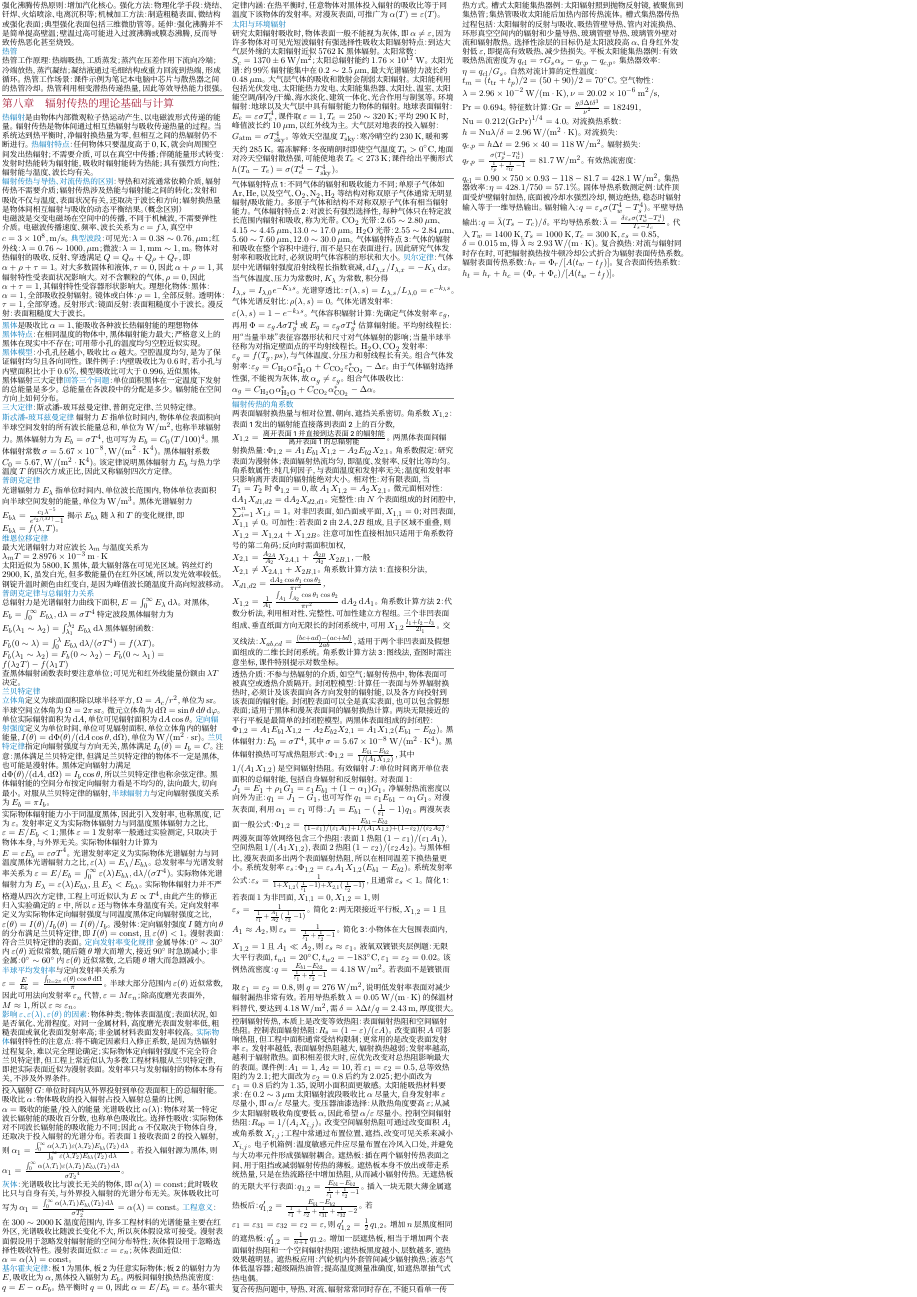
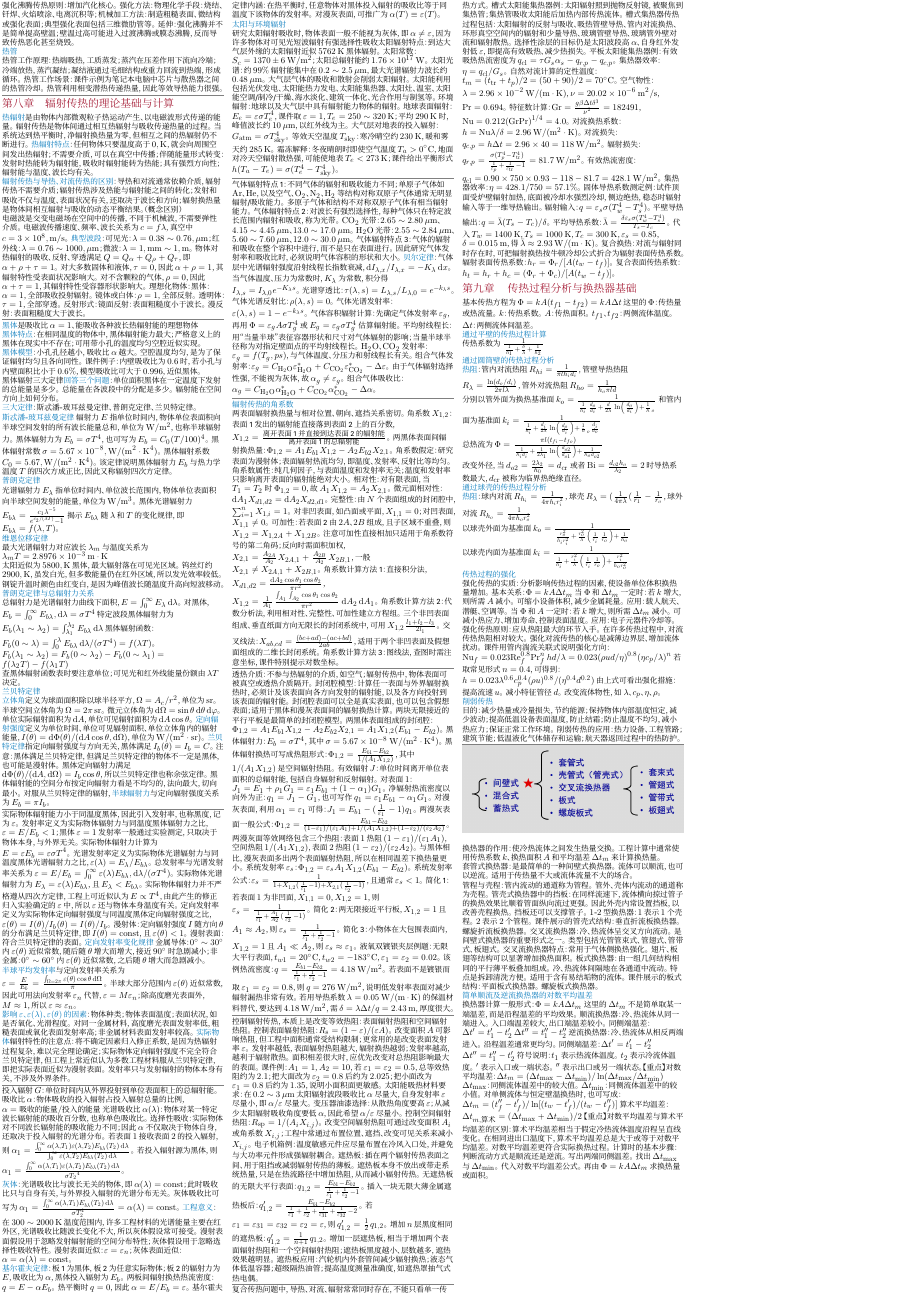
Before and after one commit to dcldyhb/Flow-and-Heat-Transfer-Fundamentals-Cheatsheet, a LaTeX document (CheatingSheet.tex, which reads contents/9传热过程分析与换热器基础.tex): page 3 of 3. Compiled offline with XeLaTeX; a missing font is replaced by an installed copy or a similar font.

Commit message:
完成第九章

```diff
--- /dev/null
+++ b/contents/9传热过程分析与换热器基础.tex
@@ -0,0 +1,155 @@
+\section{第九章 \quad 传热过程分析与换热器基础}
+
+%\subsection{传热过程分析}
+
+基本传热方程为 $\Phi=kA(t_{f1}-t_{f2})=kA\Delta t$ 这里的 $\Phi$：传热量或热流量。$k$：传热系数。$A$：传热面积。$t_{f1}$、$t_{f2}$：两侧流体温度。$\Delta t$：两侧流体间温差。
+
+\pt{通过平壁的传热过程计算}
+
+传热系数为 $\frac{1}{\frac{1}{h_1}+\frac{\delta}{\lambda}+\frac{1}{h_2}}$
+
+\pt{通过圆筒壁的传热过程分析}
+
+\pt{热阻}：管内对流热阻 $R_{hi}=\frac{1}{\pi l h_id_i}$，管壁导热热阻 $R_\lambda =\frac{\ln(d_o/d_i)}{2\pi l\lambda}$，管外对流热阻 $R_{ho}=\frac{1}{h_o \pi l d}$
+
+分别以管外面为换热基准面 $k_o=\frac{1}{\frac{1}{h_
+i}\frac{d_o}{d_i}+\frac{d}{2\lambda}\ln\left(\frac{d_o}{d_i}\right)+\frac{1}{h}_o}$ 和管内面为基准面 $k_i=\frac{1}{\frac{1}{h_i}+\frac{d_i}{2\lambda}\ln\left(\frac{d_o}{d_i}\right)+\frac{1}{h}_o\frac{d_i}{d_o}}$
+
+总热流为 $\Phi = \frac{\pi l(t_{fi}-t_{fo})}{\frac{1}{h_id_i}+\frac{1}{2\lambda_1}\ln\left(\frac{d_{o2}}{d_{o1}}\right)+\frac{1}{h_od_{o2}}}$
+
+改变外径，当 $d_{o2}=\frac{2\lambda_2}{h_0}=d_{\mathrm{cr}}$ 或者 $\mathrm{Bi}=\frac{d_{o2}h_o}{\lambda_2}=2$ 时导热系数最大，$d_\mathrm{cr}$ 被称为临界热绝缘直径。
+
+\pt{通过球壳的传热过程分析}
+
+\pt{热阻}：球内对流 $R_{h_i}=\frac{1}{4\pi h_i r_i^2}$，球壳 $R_{\lambda}=(\frac{1}{4\pi\lambda}(\frac{1}{r_1}-\frac{1}{r_o}$，球外对流 $R_{h_o}=\frac{1}{4\pi h_o r_o^2}$
+
+以球壳外面为基准面 $k_o = \frac{1}{\frac{r_o^2}{h_i r_i^2} + \frac{r_o^2}{\lambda} \left( \frac{1}{r_i} \frac{1}{r_o} \right) + \frac{1}{h_o}}$\\ 以球壳内面为基准面 $k_i = \frac{1}{\frac{1}{h_i} + \frac{r_i^2}{\lambda} \left( \frac{1}{r_i} \frac{1}{r_o} \right) + \frac{r_i^2}{h_o r_o^2}}$
+
+\pt{传热过程的强化}
+
+强化传热的实质：
+    分析影响传热过程的因素，使设备单位体积换热量增加。
+基本关系：
+    $\Phi=kA\Delta t_m$
+当 $\Phi$ 和 $\Delta t_m$ 一定时：
+    若 $k$ 增大，则所需 $A$ 减小。
+    可缩小设备体积，减少金属耗量。
+    应用：载人航天、潜艇、空调等。
+当 $\Phi$ 和 $A$ 一定时：
+    若 $k$ 增大，则所需 $\Delta t_m$ 减小。
+    可减小热应力、增加寿命、控制表面温度。
+    应用：电子元器件冷却等。
+强化传热原则：
+    应从热阻最大的环节入手。
+    在许多传热过程中，对流传热热阻相对较大。
+    强化对流传热的核心是减薄边界层、增加流体扰动。
+课件用管内湍流关联式说明强化方向：
+    $\mathrm{Nu}_f=0.023\mathrm{Re}_f^{0.8}\mathrm{Pr}_f^n$
+    $hd/\lambda=0.023(\rho ud/\eta)^{0.8}(\eta c_p/\lambda)^n$
+若取常见形式 $n=0.4$，可得到：
+    $h=0.023\lambda^{0.6}c_p^{0.4}(\rho u)^{0.8}/(\eta^{0.4}d^{0.2})$
+由上式可看出强化措施：
+    提高流速 $u$。
+    减小特征管径 $d$。
+    改变流体物性，如 $\lambda$、$c_p$、$\eta$、$\rho$。
+
+\pt{削弱传热}
+
+目的：
+    减少热量或冷量损失，节约能源；
+    保持物体内部温度恒定，减少波动；
+    提高低温设备表面温度，防止结霜；
+    防止温度不均匀，减小热应力；
+    保证正常工作环境。
+削弱传热的应用：
+    热力设备、工程管路；
+    建筑节能；
+    低温液化气体储存和运输；
+    航天器返回过程中的热防护。
+
+\divider
+
+%\subsection{换热器简介}
+
+{\centering
+    \includegraphics[width = \linewidth]{figures/9换热器的分类.png}
+}
+
+换热器的作用：
+    使冷热流体之间发生热量交换。
+    工程计算中通常使用传热系数 $k$、换热面积 $A$ 和平均温差 $\Delta t_m$ 来计算换热量。
+
+套管式换热器：
+    是最简单的一种间壁式换热器。
+    流体可以顺流，也可以逆流。
+    适用于传热量不大或流体流量不大的场合。
+
+    管程与壳程：
+    管内流动的通道称为管程。
+    管外、壳体内流动的通道称为壳程。
+管壳式换热器中的挡板：
+    在同样流速下，流体横向掠过管子的换热效果比顺着管面纵向流过更强。
+    因此外壳内常设置挡板，以改善壳程换热。
+    挡板还可以支撑管子。
+$1$-$2$ 型换热器：
+    $1$ 表示 $1$ 个壳程。
+    $2$ 表示 $2$ 个管程。
+课件展示的管壳式结构：
+    垂直折流板换热器。
+    螺旋折流板换热器。
+交叉流换热器：
+    冷、热流体呈交叉方向流动。
+    是间壁式换热器的重要形式之一。
+    类型包括光管管束式、管翅式、管带式、板翅式。
+交叉流换热器特点：
+    常用于气体侧换热强化。
+    翅片、板翅等结构可以显著增加换热面积。
+板式换热器：
+    由一组几何结构相同的平行薄平板叠加组成。
+    冷、热流体间隔地在各通道中流动。
+    特点是拆卸清洗方便。
+    适用于含有易结垢物的流体。
+课件展示的板式结构：
+    平面板式换热器。
+    螺旋板式换热器。
+
+\pt{简单顺流及逆流换热器的对数平均温差}
+
+换热器计算一般形式：
+    $\Phi=kA\Delta t_m$
+这里的 $\Delta t_m$ 不是简单取某一端温差，而是沿程温差的平均效果。
+顺流换热器：
+    冷、热流体从同一端进入。
+    入口端温差较大，出口端温差较小。
+    同侧端温差：
+        $\Delta t'=t_1'-t_2'$
+        $\Delta t''=t_1''-t_2''$
+逆流换热器：
+    冷、热流体从相反两端进入。
+    沿程温差通常更均匀。
+    同侧端温差：
+        $\Delta t'=t_1'-t_2''$
+        $\Delta t''=t_1''-t_2'$
+符号说明：
+    $t_1$ 表示热流体温度。
+    $t_2$ 表示冷流体温度。
+    $'$ 表示入口或一端状态。
+    $''$ 表示出口或另一端状态。
+【重点】对数平均温差：
+    $\Delta t_m=(\Delta t_{\max}-\Delta t_{\min})/\ln(\Delta t_{\max}/\Delta t_{\min})$
+    $\Delta t_{\max}$：同侧流体温差中的较大值。
+    $\Delta t_{\min}$：同侧流体温差中的较小值。
+对单侧流体与恒定壁温换热时，也可写成：
+    $\Delta t_m=(t_f''-t_f')/\ln[(t_w-t_f')/(t_w-t_f'')]$
+算术平均温差：
+    $\Delta t_{m,\mathrm{算术}}=(\Delta t_{\max}+\Delta t_{\min})/2$
+【重点】对数平均温差与算术平均温差的区别：
+    算术平均温差相当于假定冷热流体温度沿程呈直线变化。
+    在相同进出口温度下，算术平均温差总是大于或等于对数平均温差。
+    对数平均温差更符合实际换热过程。
+计算时的基本步骤：
+    判断流动方式是顺流还是逆流。
+    写出两端同侧温差。
+    找出 $\Delta t_{\max}$ 与 $\Delta t_{\min}$。
+    代入对数平均温差公式。
+    再由 $\Phi=kA\Delta t_m$ 求换热量或面积。
```
Also changed, not shown: CheatingSheet.tex (+1 -0 lines), CheatingSheet.pdf, figures/9换热器的分类.png (added).
